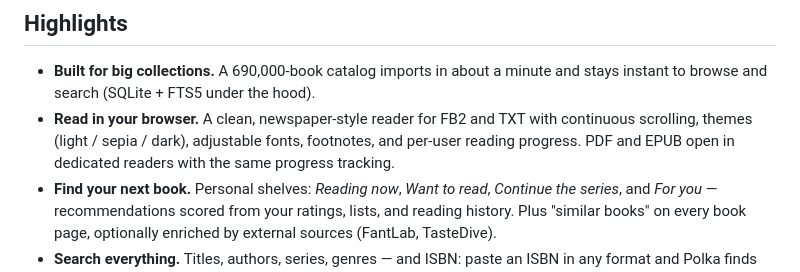
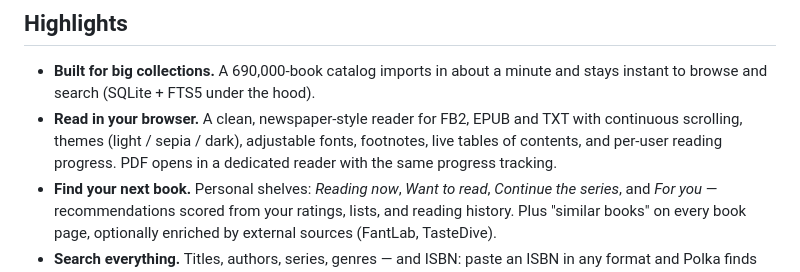
Before and after one commit to vestigiumincaligne/polka, a Markdown page: README.md, the part around the change. Drawn GitHub-style.

Commit message:
README: EPUB now reads in the native continuous reader

```diff
--- a/README.md
+++ b/README.md
@@ -19,10 +19,10 @@ machine.
 
 - **Built for big collections.** A 690,000-book catalog imports in about a
   minute and stays instant to browse and search (SQLite + FTS5 under the hood).
-- **Read in your browser.** A clean, newspaper-style reader for FB2 and TXT
-  with continuous scrolling, themes (light / sepia / dark), adjustable fonts,
-  footnotes, and per-user reading progress. PDF and EPUB open in dedicated
-  readers with the same progress tracking.
+- **Read in your browser.** A clean, newspaper-style reader for FB2, EPUB and
+  TXT with continuous scrolling, themes (light / sepia / dark), adjustable
+  fonts, footnotes, live tables of contents, and per-user reading progress.
+  PDF opens in a dedicated reader with the same progress tracking.
 - **Find your next book.** Personal shelves: *Reading now*, *Want to read*,
   *Continue the series*, and *For you* — recommendations scored from your
   ratings, lists, and reading history. Plus "similar books" on every book page,
```
